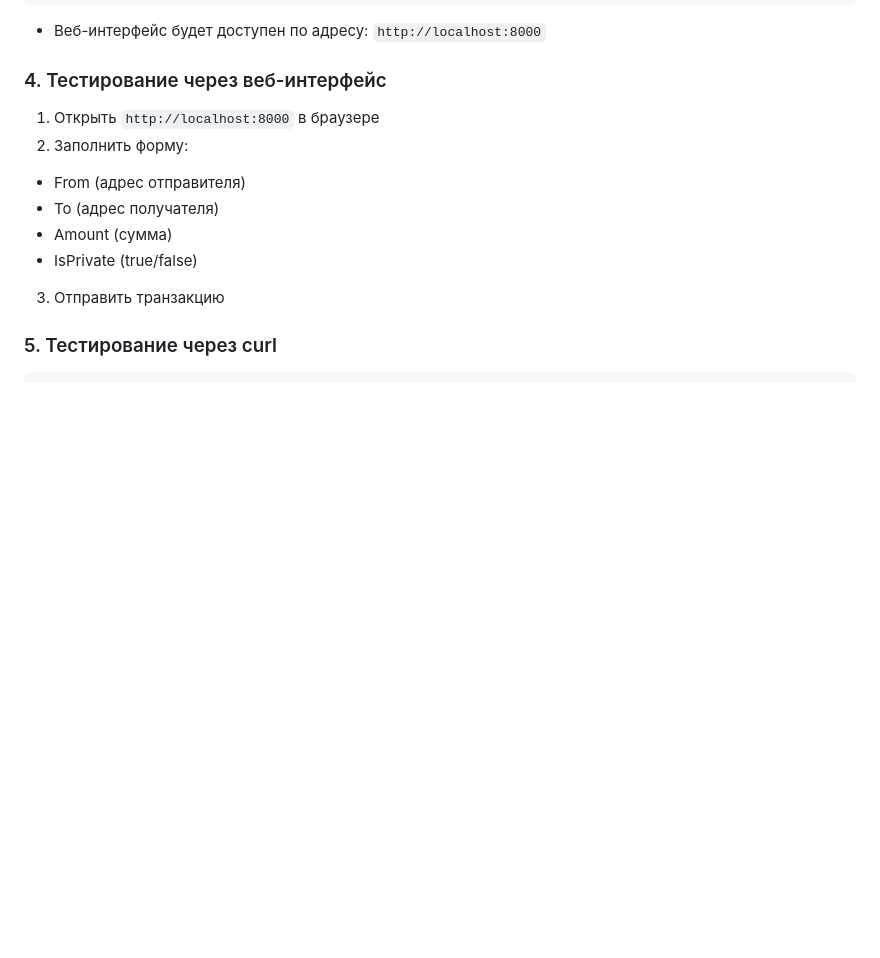
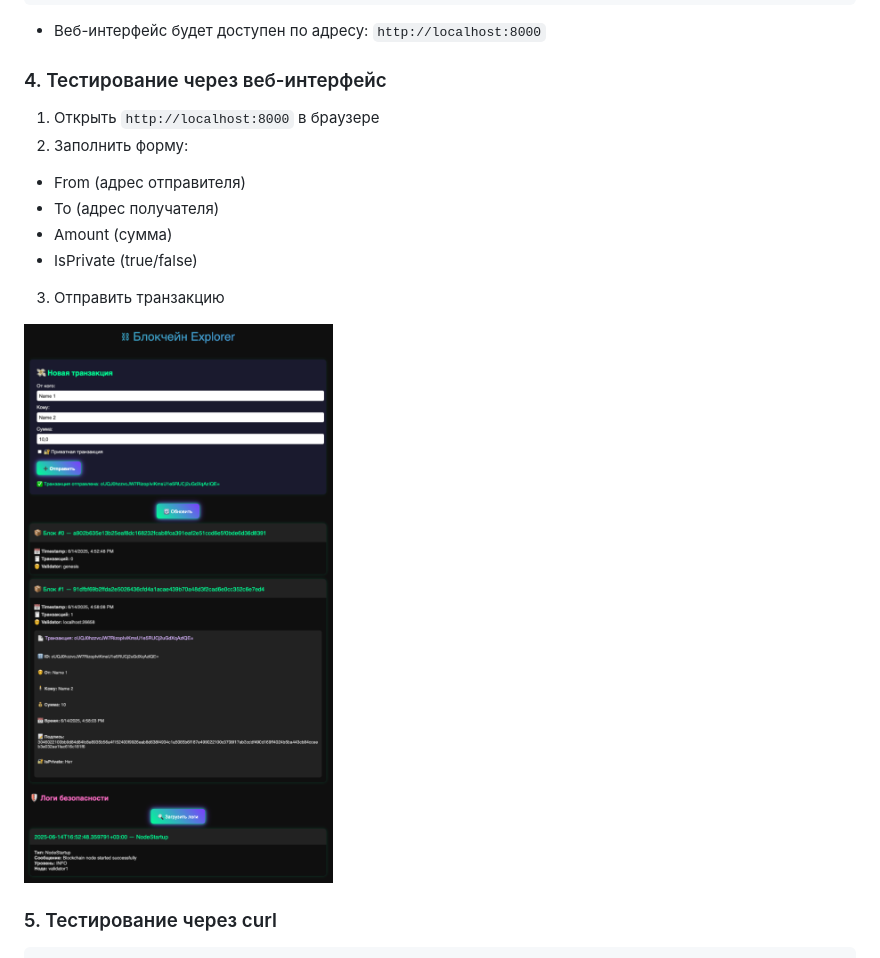
Before and after one commit to 0ReC0/blockchain, a Markdown page: readme.md, the part around the change. Rendered like a GitHub page; pictures changed too: explorer.png (added); blank space fills up the shorter version.

Commit message:
docs: перемещение readme.md в корень проекта и добавление изображения интерфейса
Изменения:
- Файл readme.md был переименован и перемещён из подкаталога blockchain в корень проекта
- Добавлено изображение explorer.png, отображающее интерфейс системы
- В документацию добавлено описание интерфейса с использованием изображения

Цель: улучшить доступность документации и нагля

````diff
--- a/blockchain/readme.md
+++ b/readme.md
@@ -354,6 +354,8 @@ go run main.go
   - IsPrivate (true/false)
 3. Отправить транзакцию
 
+![Интерфейс](explorer.png "Интерфейс")
+
 ### 5. Тестирование через curl
 ```bash
 # Добавление транзакции
````
